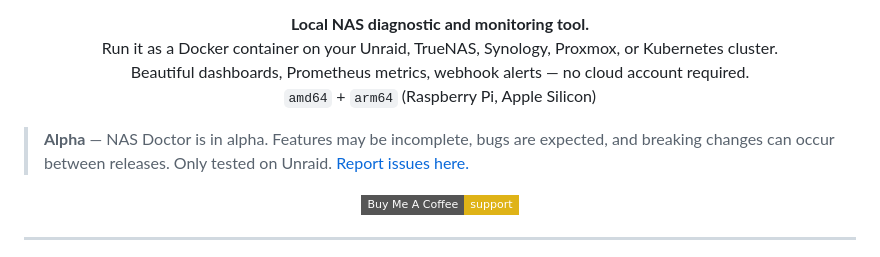
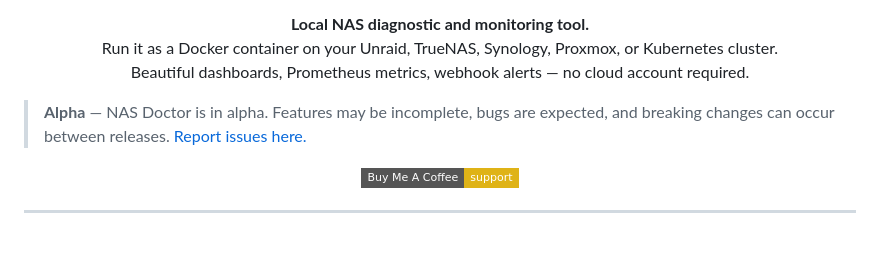
Before and after one commit to mcdays94/nas-doctor, a Markdown page: README.md, the part around the change. GitHub-like rendering; badges without logos.

Commit message:
Update README to simplify architecture and alpha notice
Removed architecture details from the description and simplified the alpha notice.

```diff
--- a/README.md
+++ b/README.md
@@ -12,10 +12,9 @@
   <strong>Local NAS diagnostic and monitoring tool.</strong><br>
   Run it as a Docker container on your Unraid, TrueNAS, Synology, Proxmox, or Kubernetes cluster.<br>
   Beautiful dashboards, Prometheus metrics, webhook alerts — no cloud account required.<br>
-  <code>amd64</code> + <code>arm64</code> (Raspberry Pi, Apple Silicon)
 </p>
 
-> **Alpha** — NAS Doctor is in alpha. Features may be incomplete, bugs are expected, and breaking changes can occur between releases. Only tested on Unraid. [Report issues here.](https://github.com/mcdays94/nas-doctor/issues)
+> **Alpha** — NAS Doctor is in alpha. Features may be incomplete, bugs are expected, and breaking changes can occur between releases. [Report issues here.](https://github.com/mcdays94/nas-doctor/issues)
 
 <p align="center">
   <a href="https://buymeacoffee.com/miguelcaetanodias"><img src="https://img.shields.io/badge/Buy%20Me%20A%20Coffee-support-yellow.svg?style=flat-square&logo=buy-me-a-coffee" alt="Buy Me A Coffee"></a>
```
